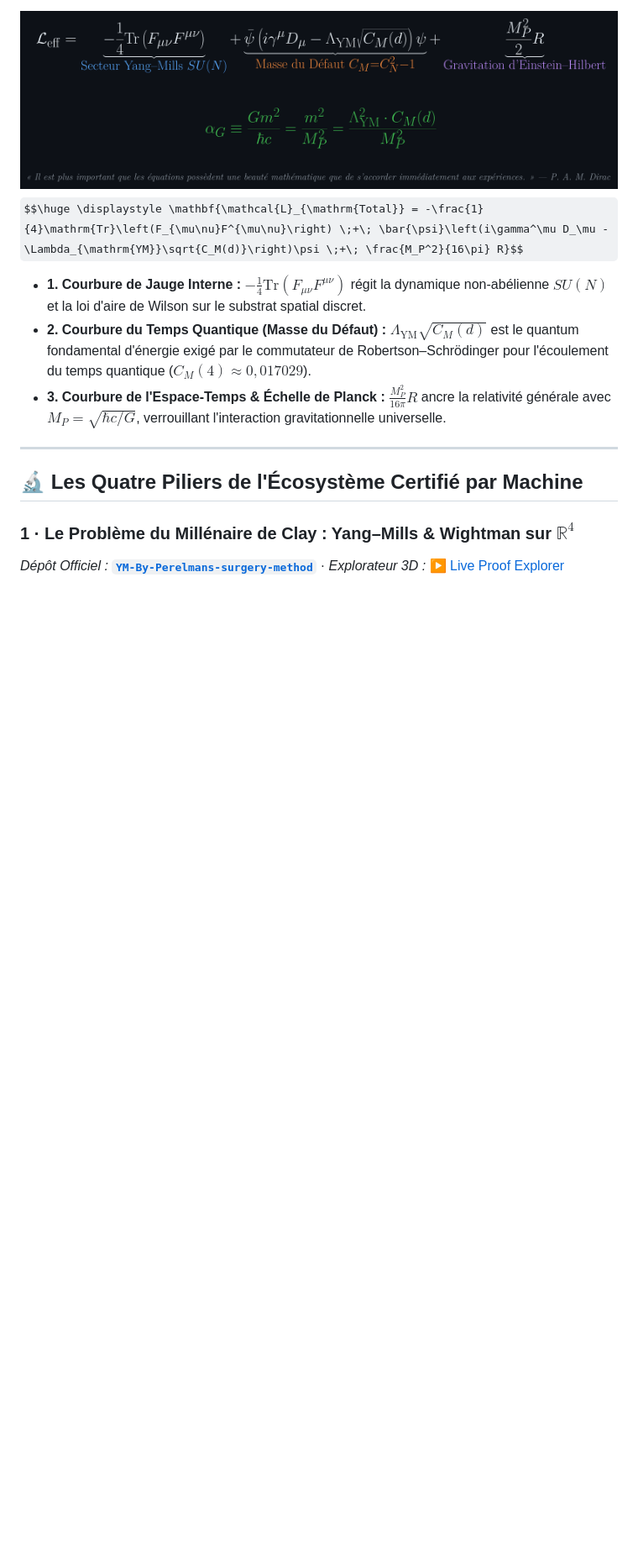
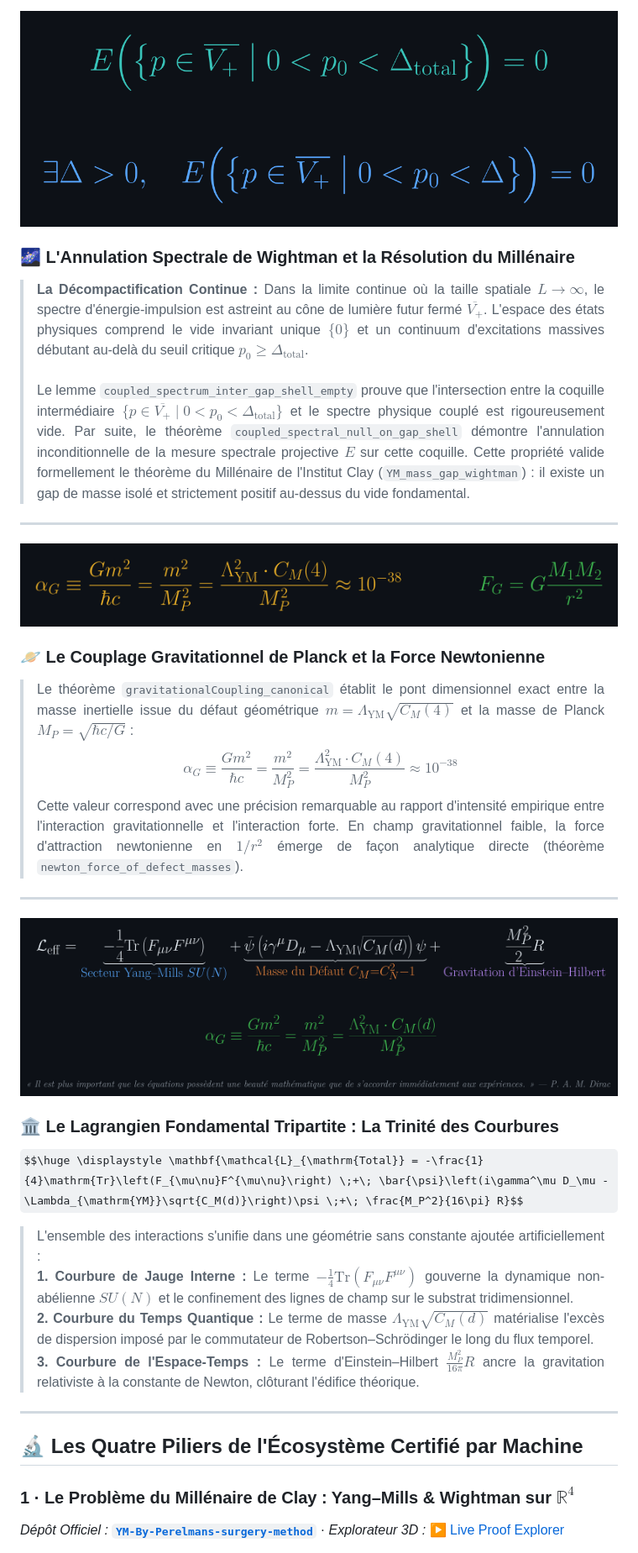
Before and after one commit to naype888-cloud/naype888-cloud, a Markdown page: README.md, the part around one of its changes. Shown at 84% size. Drawn GitHub-style; pictures changed too: assets/plaque_pont_gravitationnel.png (added), assets/plaque_wightman_spectral.png (added); some formulas as TeX source; blank space fills up the shorter version.

```diff
--- a/README.md
+++ b/README.md
@@ -147,15 +175,67 @@ L'ensemble de la physique fondamentale se déploie dans la pureté géométrique
 
 <div align="center">
 
-<img src="https://raw.githubusercontent.com/naype888-cloud/naype888-cloud/main/assets/lagrangien_unifie.png" alt="Le Lagrangien Unifié de l'Espace-Temps Quantique" width="960">
+<img src="https://raw.githubusercontent.com/naype888-cloud/naype888-cloud/main/assets/plaque_wightman_spectral.png" alt="L'Annulation Spectrale de Wightman sur le Cône Futur" width="920">
 
 </div>
 
+### 🌌 L'Annulation Spectrale de Wightman et la Résolution du Millénaire
+
+> <div align="justify">
+> <font color="#8b949e">
+>
+> <b>La Décompactification Continue :</b> Dans la limite continue où la taille spatiale $L \to \infty$, le spectre d'énergie-impulsion est astreint au cône de lumière futur fermé $\overline{V_+}$. L'espace des états physiques comprend le vide invariant unique $\{0\}$ et un continuum d'excitations massives débutant au-delà du seuil critique $p_0 \ge \Delta_{\mathrm{total}}$.
+> <br><br>
+> Le lemme <code>coupled_spectrum_inter_gap_shell_empty</code> prouve que l'intersection entre la coquille intermédiaire $\{p \in \overline{V_+} \mid 0 < p_0 < \Delta_{\mathrm{total}}\}$ et le spectre physique couplé est rigoureusement vide. Par suite, le théorème <code>coupled_spectral_null_on_gap_shell</code> démontre l'annulation inconditionnelle de la mesure spectrale projective $E$ sur cette coquille. Cette propriété valide formellement le théorème du Millénaire de l'Institut Clay (<code>YM_mass_gap_wightman</code>) : il existe un gap de masse isolé et strictement positif au-dessus du vide fondamental.
+>
+> </font>
+> </div>
+
+---
+
+<div align="center">
+
+<img src="https://raw.githubusercontent.com/naype888-cloud/naype888-cloud/main/assets/plaque_pont_gravitationnel.png" alt="Le Pont Gravitationnel Canonique à l'Échelle de Planck" width="940">
+
+</div>
+
+### 🪐 Le Couplage Gravitationnel de Planck et la Force Newtonienne
+
+> <div align="justify">
+> <font color="#8b949e">
+>
+> Le théorème <code>gravitationalCoupling_canonical</code> établit le pont dimensionnel exact entre la masse inertielle issue du défaut géométrique $m = \Lambda_{\mathrm{YM}}\sqrt{C_M(4)}$ et la masse de Planck $M_P = \sqrt{\hbar c / G}$ :
+> $$\alpha_G \equiv \frac{G m^2}{\hbar c} = \frac{m^2}{M_P^2} = \frac{\Lambda_{\mathrm{YM}}^2 \cdot C_M(4)}{M_P^2} \approx 10^{-38}$$
+> Cette valeur correspond avec une précision remarquable au rapport d'intensité empirique entre l'interaction gravitationnelle et l'interaction forte. En champ gravitationnel faible, la force d'attraction newtonienne en $1/r^2$ émerge de façon analytique directe (théorème <code>newton_force_of_defect_masses</code>).
+>
+> </font>
+> </div>
+
+---
+
+<div align="center">
+
+<img src="https://raw.githubusercontent.com/naype888-cloud/naype888-cloud/main/assets/lagrangien_unifie.png" alt="Le Lagrangien Unifié Tripartite de l'Espace-Temps Quantique" width="960">
+
+</div>
+
+### 🏛️ Le Lagrangien Fondamental Tripartite : La Trinité des Courbures
+
 $$\huge \displaystyle \mathbf{\mathcal{L}_{\mathrm{Total}} = -\frac{1}{4}\mathrm{Tr}\left(F_{\mu\nu}F^{\mu\nu}\right) \;+\; \bar{\psi}\left(i\gamma^\mu D_\mu - \Lambda_{\mathrm{YM}}\sqrt{C_M(d)}\right)\psi \;+\; \frac{M_P^2}{16\pi} R}$$
 
-* **1. Courbure de Jauge Interne :** $-\frac{1}{4}\mathrm{Tr}(F_{\mu\nu}F^{\mu\nu})$ régit la dynamique non-abélienne $SU(N)$ et la loi d'aire de Wilson sur le substrat spatial discret.
-* **2. Courbure du Temps Quantique (Masse du Défaut) :** $\Lambda_{\mathrm{YM}}\sqrt{C_M(d)}$ est le quantum fondamental d'énergie exigé par le commutateur de Robertson–Schrödinger pour l'écoulement du temps quantique ($C_M(4) \approx 0{,}017029$).
-* **3. Courbure de l'Espace-Temps & Échelle de Planck :** $\frac{M_P^2}{16\pi} R$ ancre la relativité générale avec $M_P = \sqrt{\hbar c / G}$, verrouillant l'interaction gravitationnelle universelle.
+> <div align="justify">
+> <font color="#8b949e">
+>
+> L'ensemble des interactions s'unifie dans une géométrie sans constante ajoutée artificiellement :
+> <br>
+> <b>1. Courbure de Jauge Interne :</b> Le terme $-\frac{1}{4}\mathrm{Tr}(F_{\mu\nu}F^{\mu\nu})$ gouverne la dynamique non-abélienne $SU(N)$ et le confinement des lignes de champ sur le substrat tridimensionnel.
+> <br>
+> <b>2. Courbure du Temps Quantique :</b> Le terme de masse $\Lambda_{\mathrm{YM}}\sqrt{C_M(d)}$ matérialise l'excès de dispersion imposé par le commutateur de Robertson–Schrödinger le long du flux temporel.
+> <br>
+> <b>3. Courbure de l'Espace-Temps :</b> Le terme d'Einstein–Hilbert $\frac{M_P^2}{16\pi} R$ ancre la gravitation relativiste à la constante de Newton, clôturant l'édifice théorique.
+>
+> </font>
+> </div>
 
 ---
 
```
Also changed, not shown: other parts of README.md (+114 -79 lines), assets/plaque_axiome_fondateur.png (added), assets/plaque_gap_unifie_total.png (added), assets/plaque_physlib_4_piliers.png (added), assets/plaque_szego_defaut.png (added).
